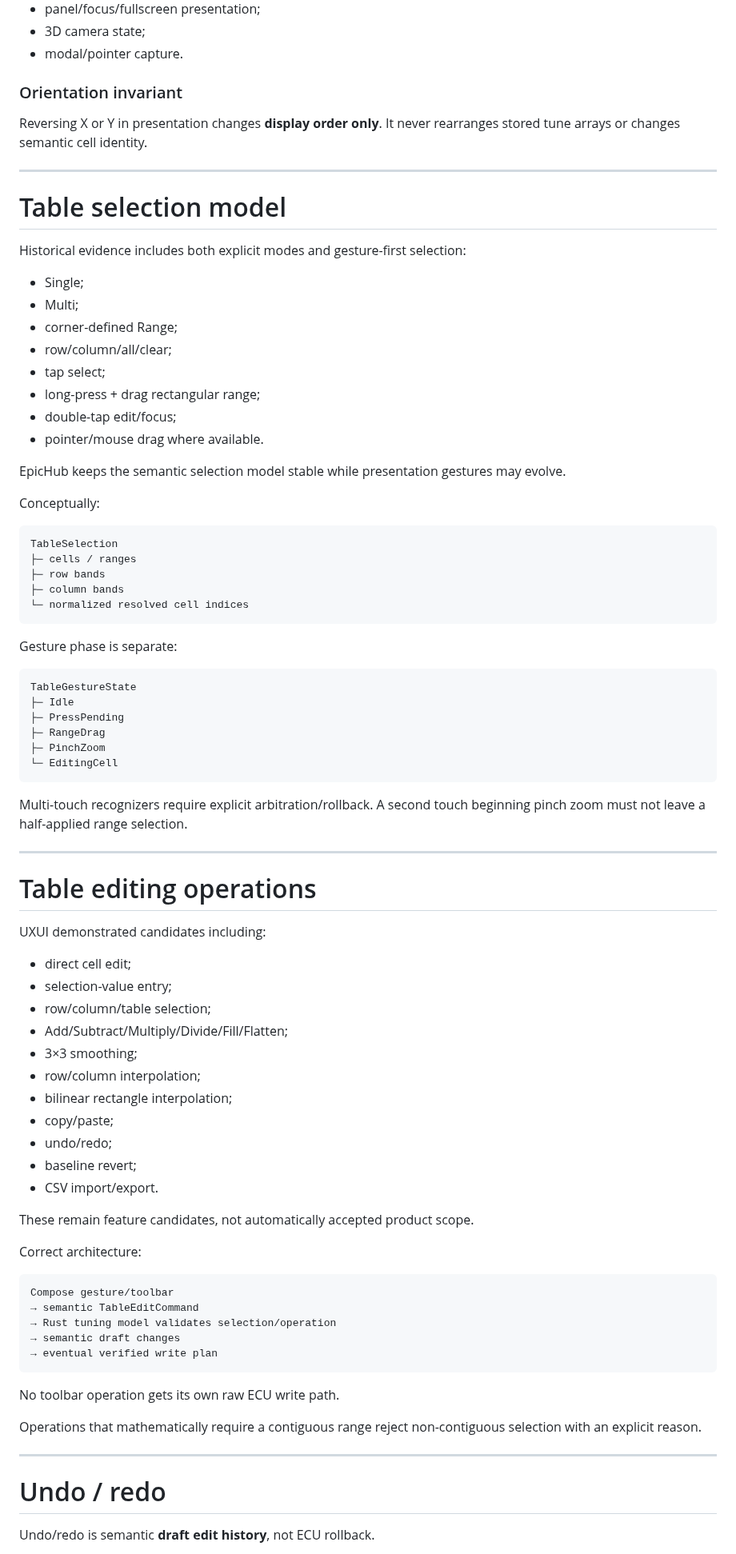
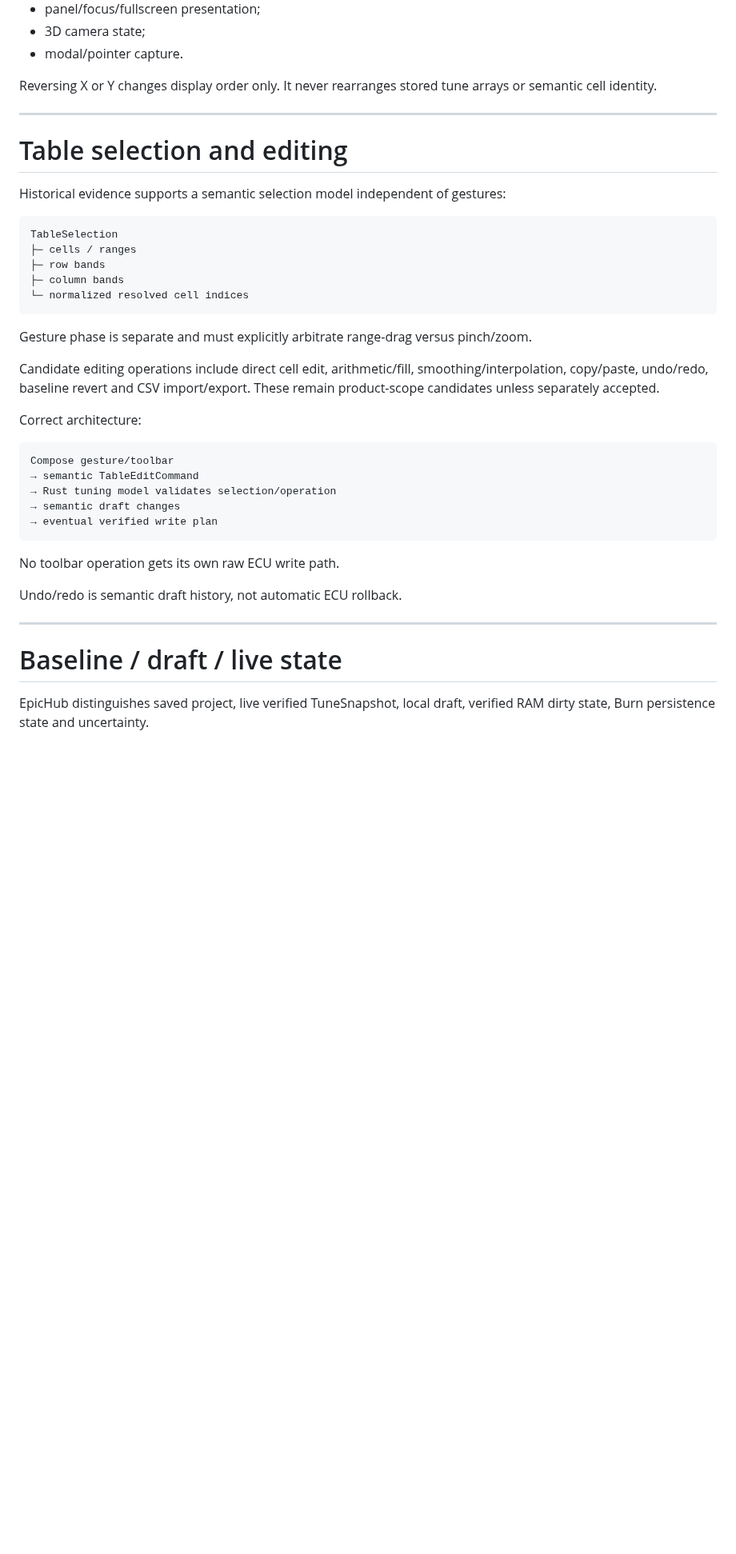
Before and after one commit to PJawZK/EpicHub-EpicEFI-Android, a Markdown page: docs/architecture/UI_INTERACTION_EVIDENCE.md, the part around one of its changes. Shown at 80% size. Rendered like a GitHub page; blank space fills up the shorter version.

````diff
--- a/docs/architecture/UI_INTERACTION_EVIDENCE.md
+++ b/docs/architecture/UI_INTERACTION_EVIDENCE.md
@@ -222,28 +195,13 @@ Compose owns:
 - 3D camera state;
 - modal/pointer capture.
 
-### Orientation invariant
-
-Reversing X or Y in presentation changes **display order only**. It never rearranges stored tune arrays or changes semantic cell identity.
+Reversing X or Y changes display order only. It never rearranges stored tune arrays or semantic cell identity.
 
 ---
 
-# Table selection model
+# Table selection and editing
 
-Historical evidence includes both explicit modes and gesture-first selection:
-
-- Single;
-- Multi;
-- corner-defined Range;
-- row/column/all/clear;
-- tap select;
-- long-press + drag rectangular range;
-- double-tap edit/focus;
-- pointer/mouse drag where available.
-
-EpicHub keeps the semantic selection model stable while presentation gestures may evolve.
-
-Conceptually:
+Historical evidence supports a semantic selection model independent of gestures:
 
 ```text
 TableSelection
@@ -253,38 +211,9 @@ TableSelection
 └─ normalized resolved cell indices
 ```
 
-Gesture phase is separate:
+Gesture phase is separate and must explicitly arbitrate range-drag versus pinch/zoom.
 
-```text
-TableGestureState
-├─ Idle
-├─ PressPending
-├─ RangeDrag
-├─ PinchZoom
-└─ EditingCell
-```
-
-Multi-touch recognizers require explicit arbitration/rollback. A second touch beginning pinch zoom must not leave a half-applied range selection.
-
----
-
-# Table editing operations
-
-UXUI demonstrated candidates including:
-
-- direct cell edit;
-- selection-value entry;
-- row/column/table selection;
-- Add/Subtract/Multiply/Divide/Fill/Flatten;
-- 3×3 smoothing;
-- row/column interpolation;
-- bilinear rectangle interpolation;
-- copy/paste;
-- undo/redo;
-- baseline revert;
-- CSV import/export.
-
-These remain feature candidates, not automatically accepted product scope.
+Candidate editing operations include direct cell edit, arithmetic/fill, smoothing/interpolation, copy/paste, undo/redo, baseline revert and CSV import/export. These remain product-scope candidates unless separately accepted.
 
 Correct architecture:
 
@@ -298,11 +227,11 @@ Compose gesture/toolbar
 
 No toolbar operation gets its own raw ECU write path.
 
-Operations that mathematically require a contiguous range reject non-contiguous selection with an explicit reason.
+Undo/redo is semantic draft history, not automatic ECU rollback.
 
 ---
 
-# Undo / redo
+# Baseline / draft / live state
 
-Undo/redo is semantic **draft edit history**, not ECU rollback.
+EpicHub distinguishes saved project, live verified TuneSnapshot, local draft, verified RAM dirty state, Burn persistence state and uncertainty.
 
````
Also changed, not shown: other parts of docs/architecture/UI_INTERACTION_EVIDENCE.md (+90 -218 lines).
